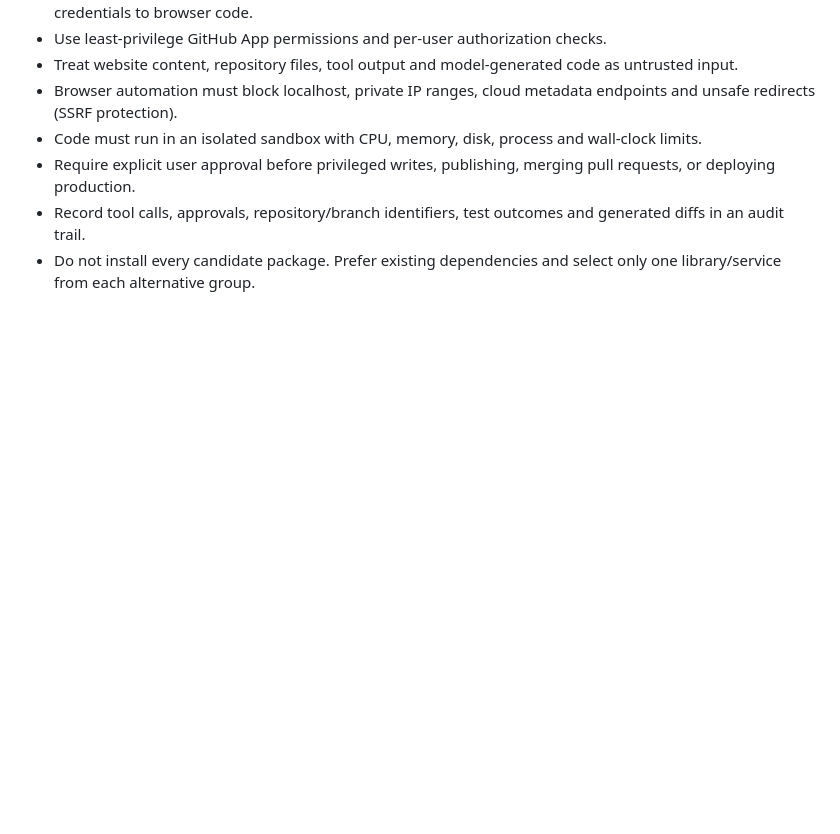
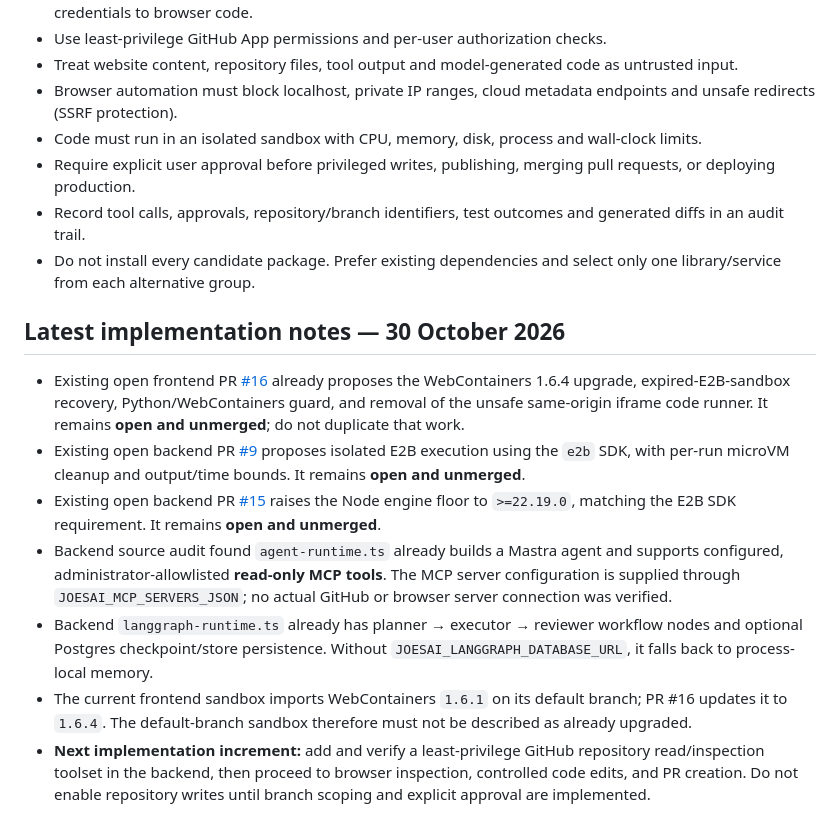
Before and after one commit to joesai40548/joesai40548, a Markdown page: THE LIBRARIES NEEDED.md, the part around the change. Rendered like a GitHub page; blank space fills up the shorter version.

Commit message:
docs: record agent runtime audit and implementation progress

```diff
--- a/THE LIBRARIES NEEDED.md
+++ b/THE LIBRARIES NEEDED.md
@@ -295,3 +295,14 @@ The work will proceed in small, testable increments. Update this tracker after e
 - Require explicit user approval before privileged writes, publishing, merging pull requests, or deploying production.
 - Record tool calls, approvals, repository/branch identifiers, test outcomes and generated diffs in an audit trail.
 - Do not install every candidate package. Prefer existing dependencies and select only one library/service from each alternative group.
+
+
+## Latest implementation notes — 30 October 2026
+
+- Existing open frontend PR [#16](https://github.com/joesai40548/joesai40548/pull/16) already proposes the WebContainers 1.6.4 upgrade, expired-E2B-sandbox recovery, Python/WebContainers guard, and removal of the unsafe same-origin iframe code runner. It remains **open and unmerged**; do not duplicate that work.
+- Existing open backend PR [#9](https://github.com/joesai40548/Joes-AI/pull/9) proposes isolated E2B execution using the `e2b` SDK, with per-run microVM cleanup and output/time bounds. It remains **open and unmerged**.
+- Existing open backend PR [#15](https://github.com/joesai40548/Joes-AI/pull/15) raises the Node engine floor to `>=22.19.0`, matching the E2B SDK requirement. It remains **open and unmerged**.
+- Backend source audit found `agent-runtime.ts` already builds a Mastra agent and supports configured, administrator-allowlisted **read-only MCP tools**. The MCP server configuration is supplied through `JOESAI_MCP_SERVERS_JSON`; no actual GitHub or browser server connection was verified.
+- Backend `langgraph-runtime.ts` already has planner → executor → reviewer workflow nodes and optional Postgres checkpoint/store persistence. Without `JOESAI_LANGGRAPH_DATABASE_URL`, it falls back to process-local memory.
+- The current frontend sandbox imports WebContainers `1.6.1` on its default branch; PR #16 updates it to `1.6.4`. The default-branch sandbox therefore must not be described as already upgraded.
+- **Next implementation increment:** add and verify a least-privilege GitHub repository read/inspection toolset in the backend, then proceed to browser inspection, controlled code edits, and PR creation. Do not enable repository writes until branch scoping and explicit approval are implemented.
```
